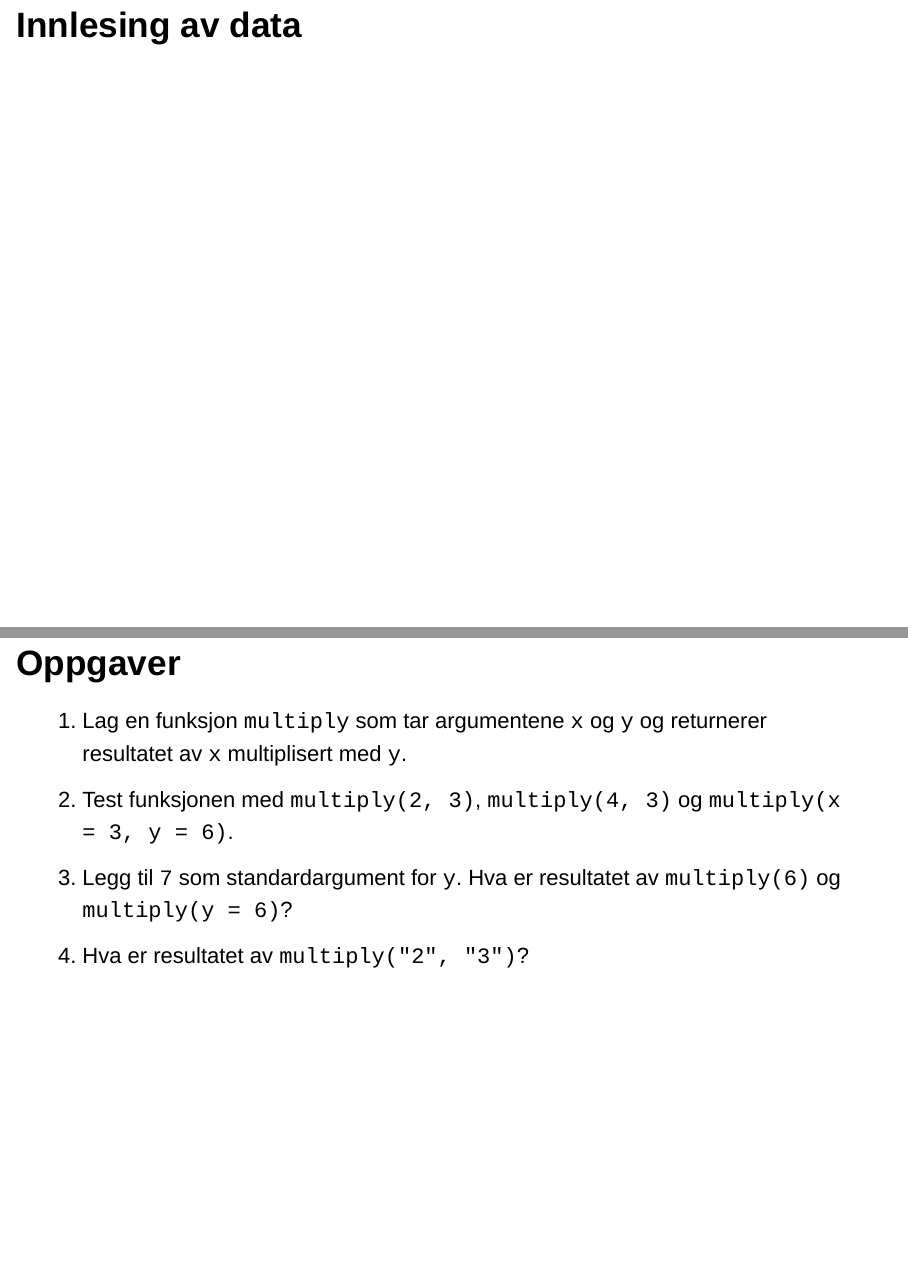
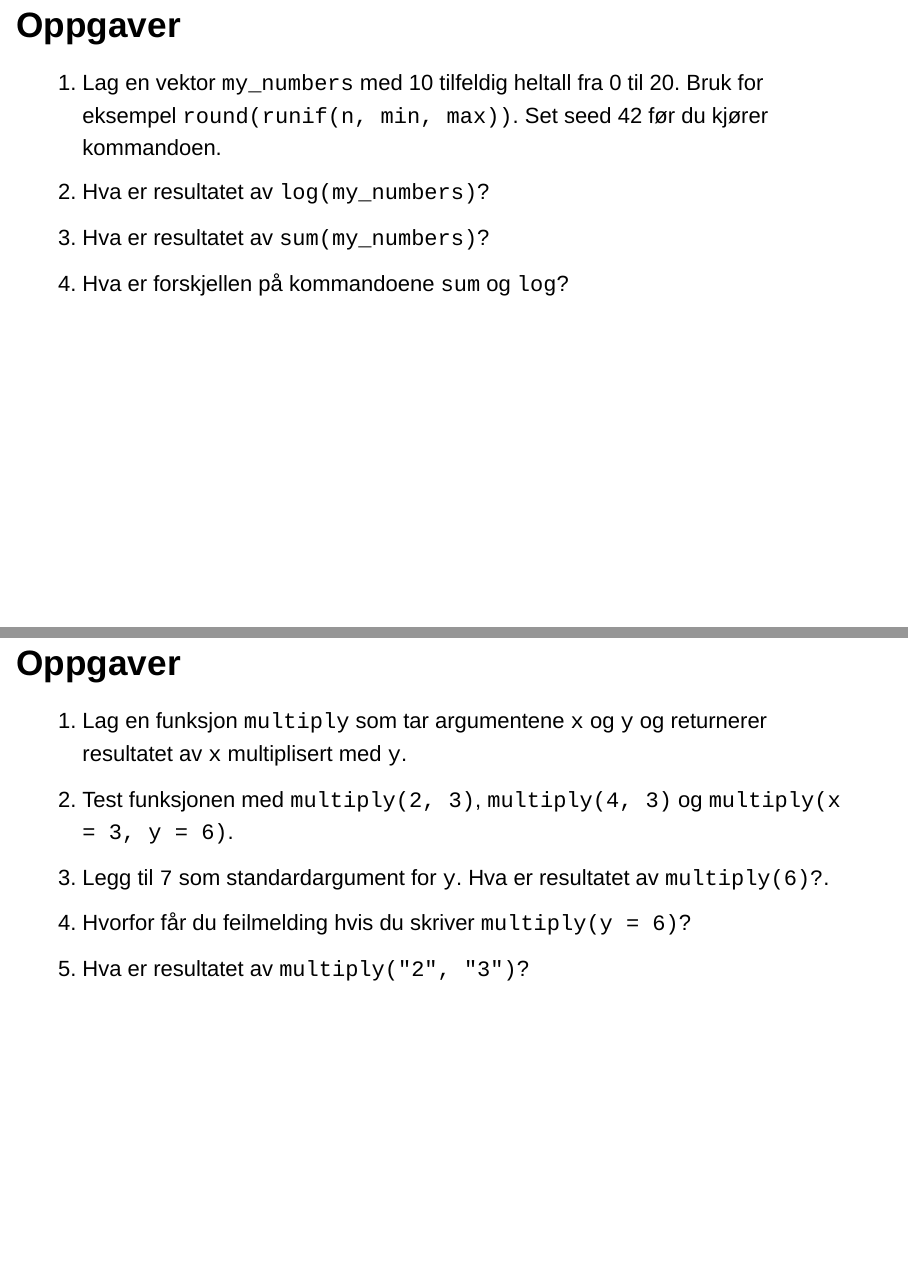
Before and after one commit to Riksrevisjonen/intro-til-r-og-webscraping, an R Markdown document (slides/intro-til-r.Rmd): pages 56 and 93 of 101 before the commit and pages 56 and 94 of 102 after it, joined at a grey line. Rendered offline with R 4.5, knitr and Pandoc, with nearby package versions; drawn as Slidy slides in place of the format the file asks for.

Commit message:
Some updates

````diff
--- a/slides/intro-til-r.Rmd
+++ b/slides/intro-til-r.Rmd
@@ -461,6 +461,13 @@ my_num <- 1:10
 sqrt(my_num)
 ```
 
+
+## Oppgaver {.flexbox .vleft .extraspace}
+
+1. Lag en vektor `my_numbers` med 10 tilfeldig heltall fra 0 til 20. Bruk for eksempel `round(runif(n, min, max))`. Set seed 42 før du kjører kommandoen.
+2. Hva er resultatet av `log(my_numbers)`?
+3. Hva er resultatet av `sum(my_numbers)`?
+4. Hva er forskjellen på kommandoene `sum` og `log`?
 
 # Innlesing av data
 
@@ -820,8 +829,9 @@ power(2, 3)
 
 1. Lag en funksjon `multiply` som tar argumentene `x` og `y` og returnerer resultatet av `x` multiplisert med `y`.
 2. Test funksjonen med  `multiply(2, 3)`, `multiply(4, 3)` og `multiply(x = 3, y = 6)`.
-3. Legg til `7` som standardargument for `y`. Hva er resultatet av `multiply(6)` og `multiply(y = 6)`?
-4. Hva er resultatet av  `multiply("2", "3")`?
+3. Legg til `7` som standardargument for `y`. Hva er resultatet av `multiply(6)?`.
+4. Hvorfor får du feilmelding hvis du skriver `multiply(y = 6)`?
+5. Hva er resultatet av  `multiply("2", "3")`?
 
 ## En funksjons robusthet
 
````
Also changed, not shown: slides/intro-til-r.Rmd (10 more changed lines).
